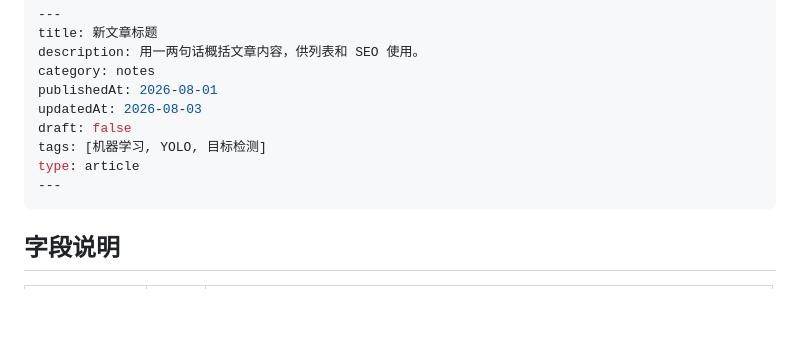
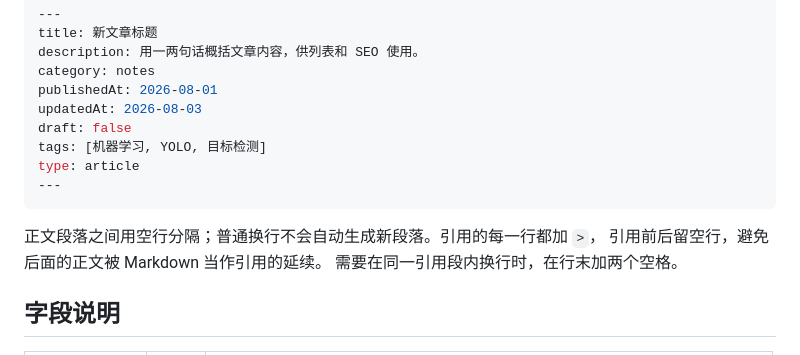
Before and after one commit to Kielas520/my_blog, a Markdown page: docs/content-guide.md, the part around the change. GitHub-like rendering; blank space fills up the shorter version.

Commit message:
更新内容指南，添加段落分隔和引用格式说明；新增《Banshee》博客文章。

````diff
--- a/docs/content-guide.md
+++ b/docs/content-guide.md
@@ -61,6 +61,10 @@ type: article
 ---
 ```
 
+正文段落之间用空行分隔；普通换行不会自动生成新段落。引用的每一行都加 `>`，
+引用前后留空行，避免后面的正文被 Markdown 当作引用的延续。
+需要在同一引用段内换行时，在行末加两个空格。
+
 ## 字段说明
 
 | 字段 | 必填 | 说明 |
````
Also changed, not shown: 2 other files.
